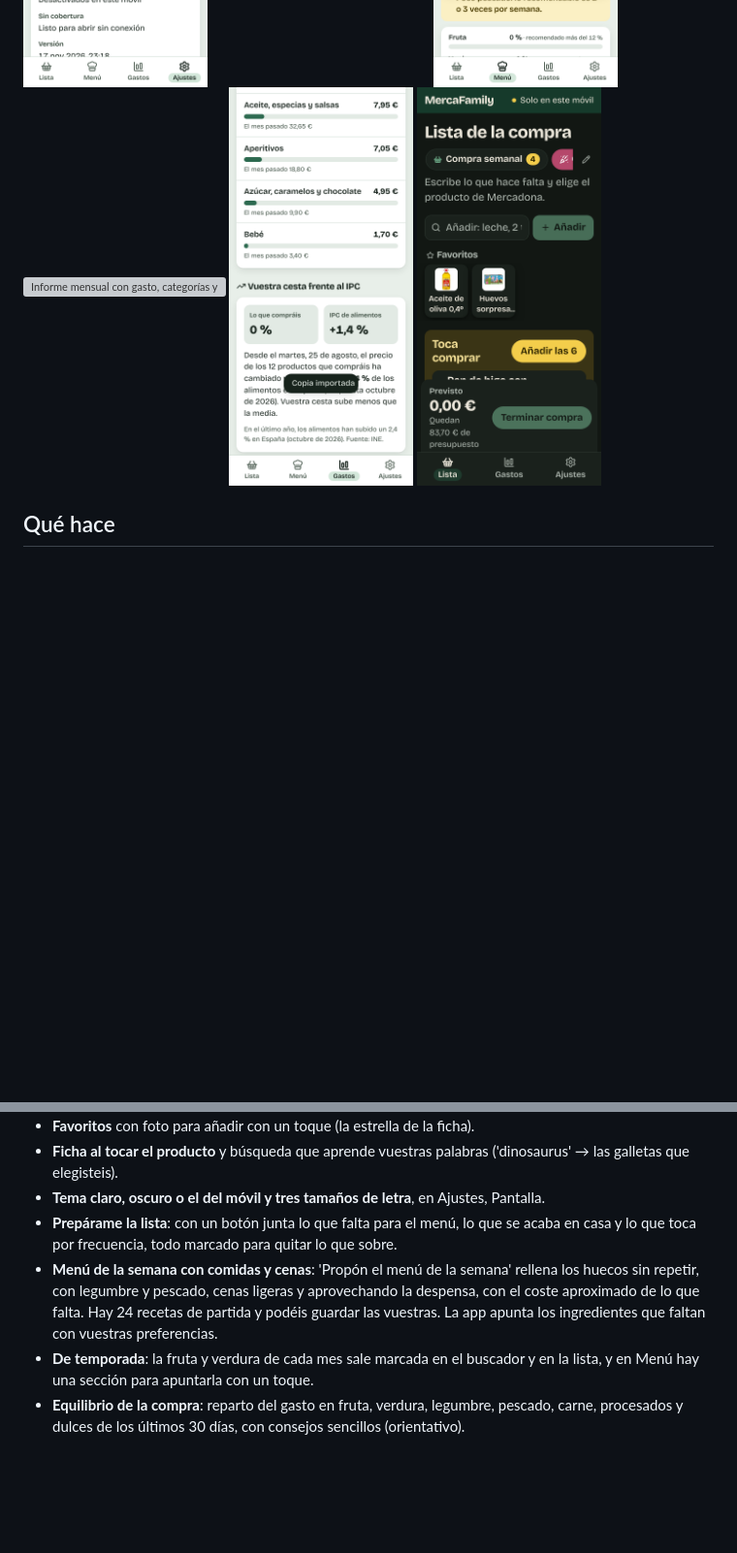
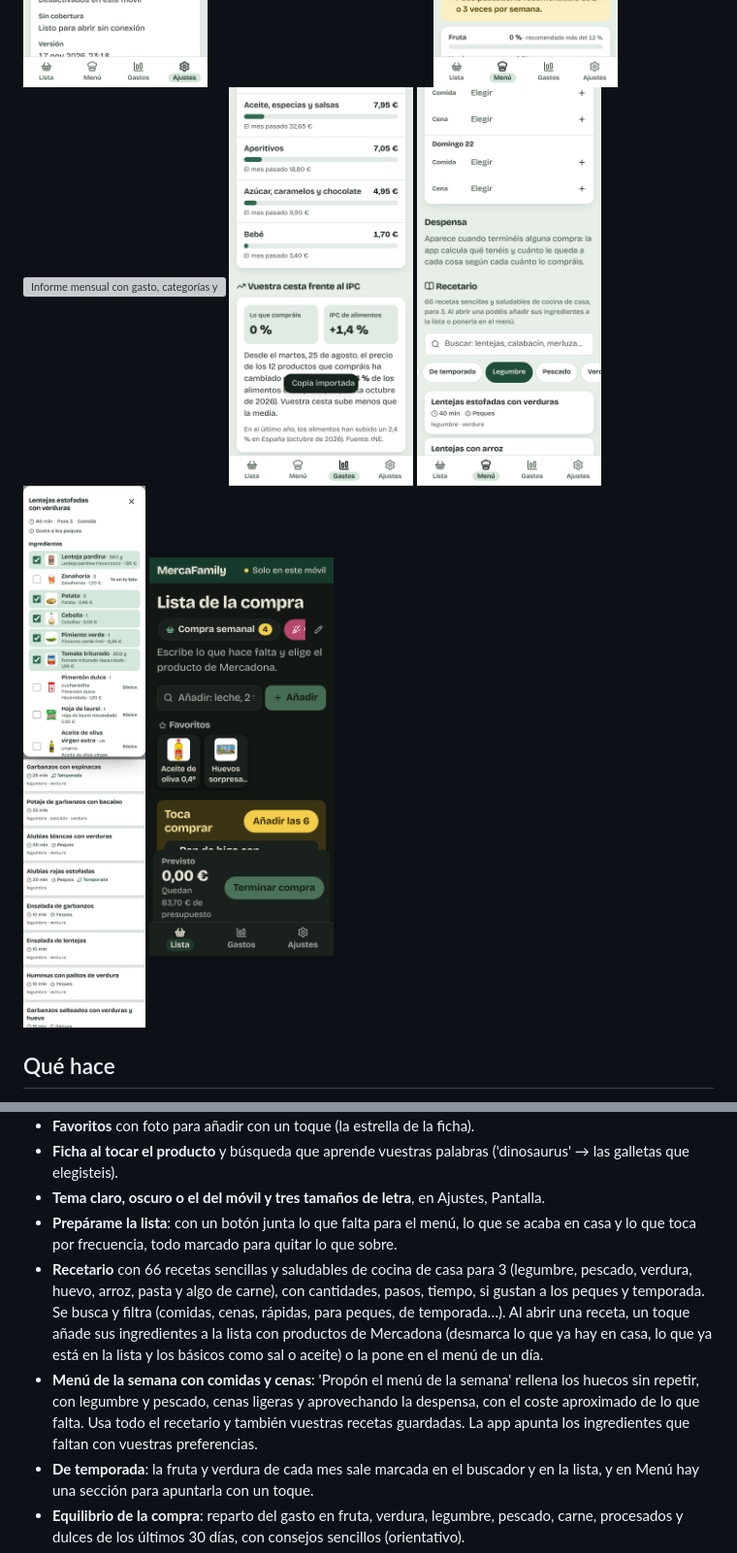
Before and after one commit to CarlosDarko/mercafamily, a Markdown page: README.md, 2 parts joined by grey strips. Shown at 97% size. Drawn GitHub-style; pictures changed too: docs/capturas/receta.png (added), docs/capturas/recetario.png (added); blank space fills up the shorter version; grey boxes are pictures that could not be loaded.

```diff
--- a/README.md
+++ b/README.md
@@ -25,6 +25,8 @@ Lista de la compra familiar compartida en tiempo real, con el catálogo y los pr
   <img src='docs/capturas/equilibrio.png' width='190' alt='Fruta y verdura de temporada y equilibrio de la compra con consejos'>
   <img src='docs/capturas/informe.png' width='190' alt='Informe mensual con gasto, categorías y lo que más compráis'>
   <img src='docs/capturas/ipc.png' width='190' alt='Vuestra cesta frente al IPC de alimentos del INE'>
+  <img src='docs/capturas/recetario.png' width='190' alt='Recetario con buscador y filtros por legumbre, pescado, verdura y más'>
+  <img src='docs/capturas/receta.png' width='190' alt='Receta de lentejas con ingredientes marcados para añadir a la lista y los básicos desmarcados'>
   <img src='docs/capturas/lista-oscuro.png' width='190' alt='La lista en modo oscuro con letra muy grande'>
 </p>
 
@@ -39,7 +41,8 @@ Lista de la compra familiar compartida en tiempo real, con el catálogo y los pr
 - **Ficha al tocar el producto** y búsqueda que aprende vuestras palabras ('dinosaurus' → las galletas que elegisteis).
 - **Tema claro, oscuro o el del móvil y tres tamaños de letra**, en Ajustes, Pantalla.
 - **Prepárame la lista**: con un botón junta lo que falta para el menú, lo que se acaba en casa y lo que toca por frecuencia, todo marcado para quitar lo que sobre.
-- **Menú de la semana con comidas y cenas**: 'Propón el menú de la semana' rellena los huecos sin repetir, con legumbre y pescado, cenas ligeras y aprovechando la despensa, con el coste aproximado de lo que falta. Hay 24 recetas de partida y podéis guardar las vuestras. La app apunta los ingredientes que faltan con vuestras preferencias.
+- **Recetario** con 66 recetas sencillas y saludables de cocina de casa para 3 (legumbre, pescado, verdura, huevo, arroz, pasta y algo de carne), con cantidades, pasos, tiempo, si gustan a los peques y temporada. Se busca y filtra (comidas, cenas, rápidas, para peques, de temporada…). Al abrir una receta, un toque añade sus ingredientes a la lista con productos de Mercadona (desmarca lo que ya hay en casa, lo que ya está en la lista y los básicos como sal o aceite) o la pone en el menú de un día.
+- **Menú de la semana con comidas y cenas**: 'Propón el menú de la semana' rellena los huecos sin repetir, con legumbre y pescado, cenas ligeras y aprovechando la despensa, con el coste aproximado de lo que falta. Usa todo el recetario y también vuestras recetas guardadas. La app apunta los ingredientes que faltan con vuestras preferencias.
 - **De temporada**: la fruta y verdura de cada mes sale marcada en el buscador y en la lista, y en Menú hay una sección para apuntarla con un toque.
 - **Equilibrio de la compra**: reparto del gasto en fruta, verdura, legumbre, pescado, carne, procesados y dulces de los últimos 30 días, con consejos sencillos (orientativo).
 - **Despensa sin rellenar nada**: se calcula con lo que compráis y cada cuánto, con 'se acaba pronto' y botones de 'Se acabó' o 'Aún queda' para corregirla.
```
Also changed, not shown: CLAUDE.md (+1 -0 lines), 8 other files.
